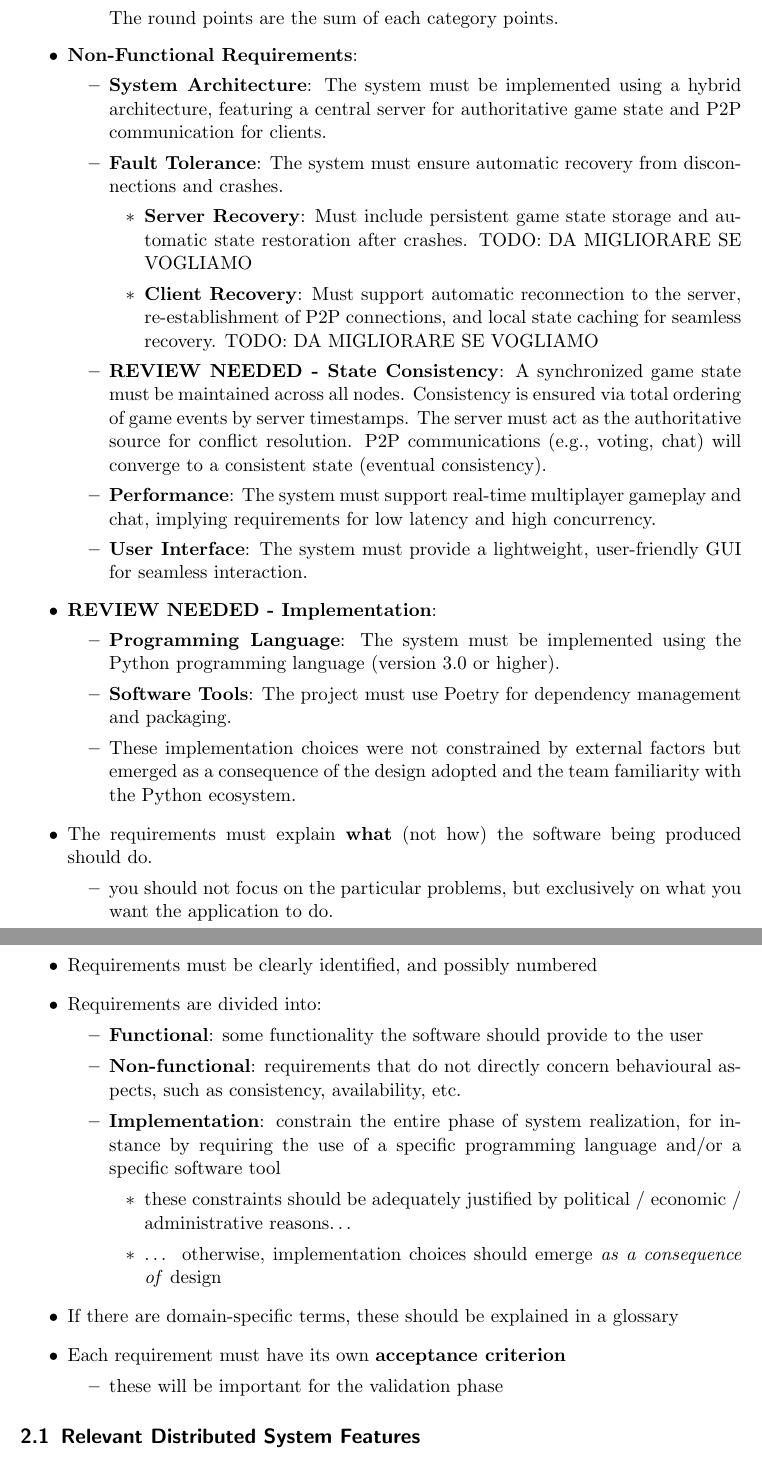
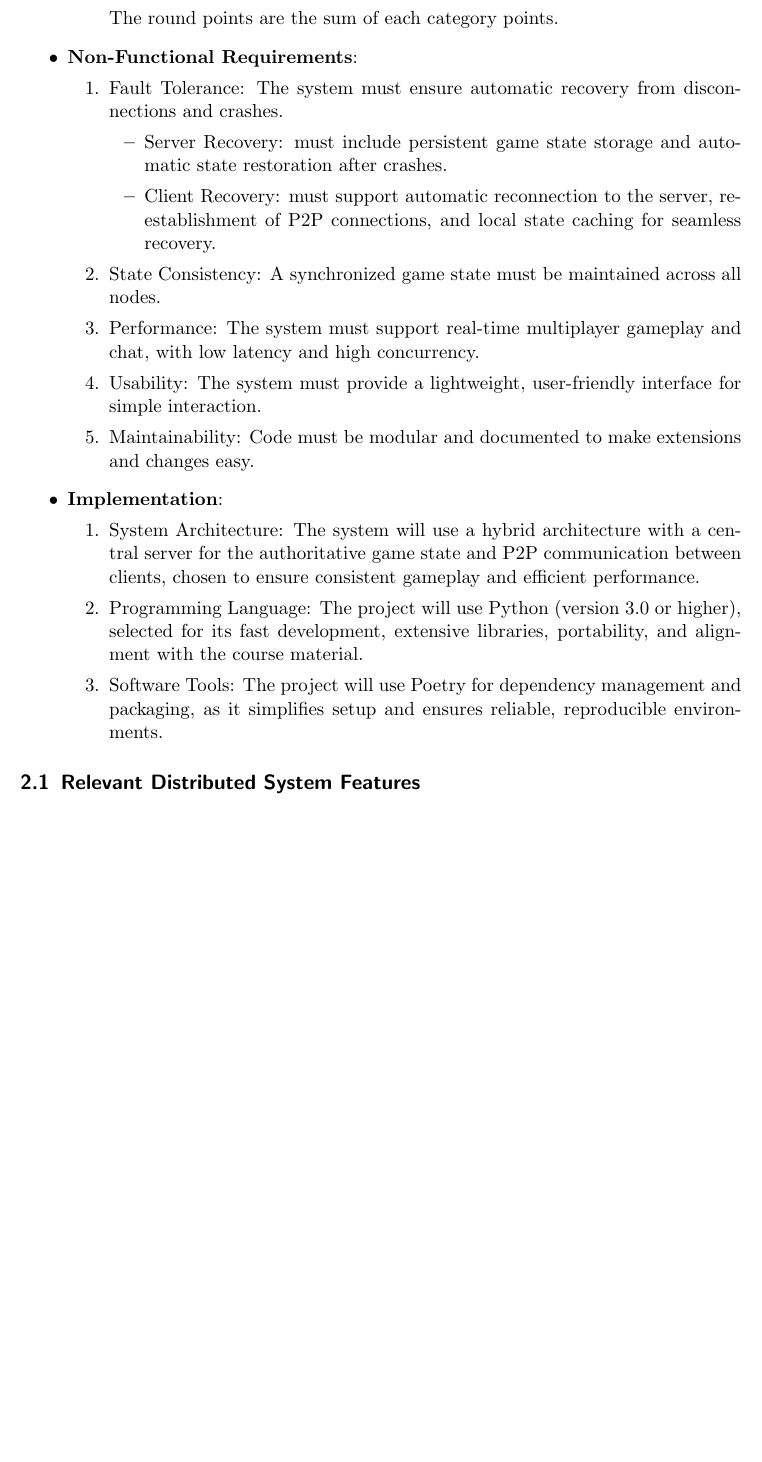
Before and after one commit to ChiaraGiangiulli/ds-report, a LaTeX paper (distributed-systems-final-report.tex): two parts of pages 3 and 4 of 10 before the commit and part of page 3 of 10 after it, the two joined at a grey line, cut so that both start at the same text, the shorter picture padded with empty space. Compiled offline with pdfLaTeX.

Commit message:
docs: fix and review requirements

```diff
--- a/distributed-systems-final-report.tex
+++ b/distributed-systems-final-report.tex
@@ -92,75 +92,39 @@ This section details the functional and non-functional requirements for the "Nom
         \item 0 points for an invalid answer.
       \end{itemize}
       The round points are the sum of each category points.
-  \end{itemize}
+  \end{enumerate}
   \item \textbf{Non-Functional Requirements}:
-    \begin{itemize}
-      \item \textbf{System Architecture}:
-        The system must be implemented using a hybrid architecture, featuring a central
-        server for authoritative game state and P2P communication for clients.
-      \item \textbf{Fault Tolerance}:
+    \begin{enumerate}
+      \item Fault Tolerance:
         The system must ensure automatic recovery from disconnections and crashes.
         \begin{itemize}
-          \item \textbf{Server Recovery}:
-            Must include persistent game state storage and automatic state restoration after crashes.
-            TODO: DA MIGLIORARE SE VOGLIAMO
-          \item \textbf{Client Recovery}:
-            Must support automatic reconnection to the server, re-establishment of P2P connections,
+          \item Server Recovery:
+            must include persistent game state storage and automatic state restoration after crashes.
+          \item Client Recovery:
+            must support automatic reconnection to the server, re-establishment of P2P connections,
             and local state caching for seamless recovery.
-            TODO: DA MIGLIORARE SE VOGLIAMO
         \end{itemize}
-      \item \textbf{REVIEW NEEDED - State Consistency}:
+      \item State Consistency:
         A synchronized game state must be maintained across all nodes.
-        Consistency is ensured via total ordering of game events by server timestamps.
-        The server must act as the authoritative source for conflict resolution.
-        P2P communications (e.g., voting, chat) will converge to a consistent state (eventual consistency).
-      \item \textbf{Performance}:
-        The system must support real-time multiplayer gameplay and chat, implying requirements for low latency and high concurrency.
-      \item \textbf{User Interface}:
-        The system must provide a lightweight, user-friendly GUI for seamless interaction.
-   \end{itemize}
-  \item \textbf{REVIEW NEEDED - Implementation}:
-    \begin{itemize}
-      \item \textbf{Programming Language}: The system must be implemented using the Python programming language (version 3.0 or higher).
-      \item \textbf{Software Tools}: The project must use Poetry for dependency management and packaging.
-      \item These implementation choices were not constrained by external factors but emerged as a consequence of the design adopted and the team familiarity with the Python ecosystem.
-    \end{itemize}
-\end{itemize}
-
-\begin{itemize}
-  \item The requirements must explain \textbf{what} (not how) the software
-  being produced should do.
-  %
-  \begin{itemize}
-    \item you should not focus on the particular problems, but exclusively on
-    what you want the application to do.
-  \end{itemize}
-
-  \item Requirements must be clearly identified, and possibly numbered
-
-  \item Requirements are divided into:
-  %
-  \begin{itemize}
-    \item \textbf{Functional}: some functionality the software should provide to the user
-
-    \item \textbf{Non-functional}: requirements that do not directly concern behavioural aspects, such as consistency, availability, etc.
-
-    \item \textbf{Implementation}: constrain the entire phase of system realization,
-    for instance by requiring the use of a specific programming language and/or a specific software tool
-    %
-    \begin{itemize}
-      \item these constraints should be adequately justified by political / economic / administrative reasons\ldots{}
-      \item \ldots{} otherwise, implementation choices should emerge \emph{as  a consequence of} design
-    \end{itemize}
-  \end{itemize}
-
-  \item If there are domain-specific terms, these should be explained in a glossary
-
-  \item Each requirement must have its own \textbf{acceptance criterion}
-  %
-  \begin{itemize}
-    \item these will be important for the validation phase
-  \end{itemize}
+      \item Performance:
+        The system must support real-time multiplayer gameplay and chat, with low latency and high concurrency.
+      \item Usability:
+        The system must provide a lightweight, user-friendly interface for simple interaction.
+      \item Maintainability:
+        Code must be modular and documented to make extensions and changes easy.
+   \end{enumerate}
+  \item \textbf{Implementation}:
+    \begin{enumerate}
+      \item System Architecture:
+      The system will use a hybrid architecture with a central server for the authoritative game state
+      and P2P communication between clients, chosen to ensure consistent gameplay and efficient performance.
+      \item Programming Language:
+      The project will use Python (version 3.0 or higher),
+      selected for its fast development, extensive libraries, portability, and alignment with the course material.
+      \item Software Tools:
+      The project will use Poetry for dependency management and packaging,
+      as it simplifies setup and ensures reliable, reproducible environments.
+    \end{enumerate}
 \end{itemize}
 
 \subsection{Relevant Distributed System Features}
```
Also changed, not shown: references.bib (deleted, +0 -8 lines), distributed-systems-final-report.tex (2 more changed lines).
